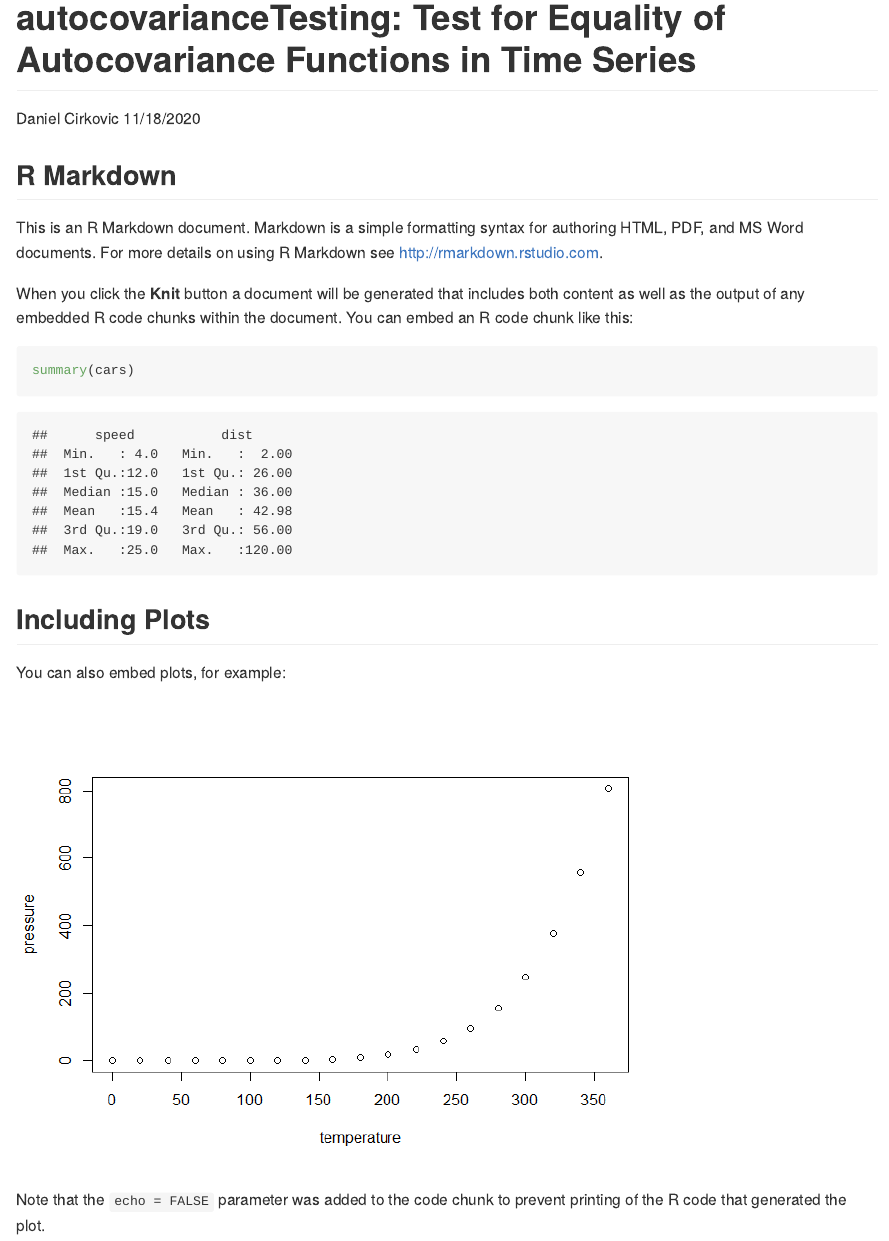
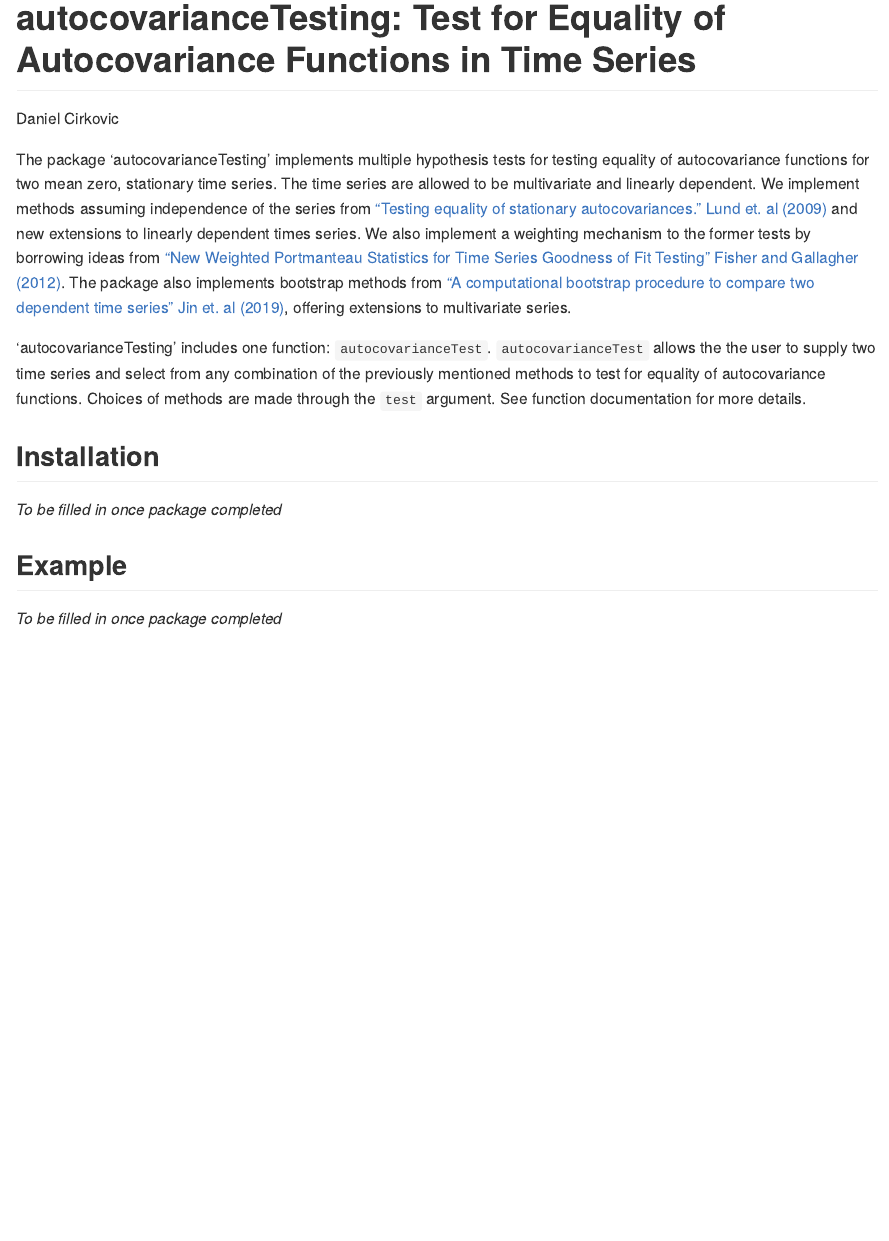
Before and after one commit to cirkovd/autocovarianceTesting, an R Markdown document (README.Rmd): the page in a window 1100 px wide, from its top. The pictures show the output file README.md that the author committed with the source, drawn offline in the style of GitHub.

Commit message:
Added intial package description to README

````diff
--- a/README.Rmd
+++ b/README.Rmd
@@ -2,7 +2,6 @@
 title: 'autocovarianceTesting: Test for Equality of Autocovariance Functions in Time
   Series'
 author: "Daniel Cirkovic"
-date: "11/18/2020"
 output: github_document
 ---
 
@@ -10,22 +9,14 @@ output: github_document
 knitr::opts_chunk$set(echo = TRUE)
 ```
 
-## R Markdown
+The package 'autocovarianceTesting' implements multiple hypothesis tests for testing equality of autocovariance functions for two mean zero, stationary time series. The time series are allowed to be multivariate and linearly dependent. We implement methods assuming independence of the series from ["Testing equality of stationary autocovariances." Lund et. al (2009)](https://doi.org/10.1111/j.1467-9892.2009.00616.x) and new extensions to linearly dependent times series. We also implement a weighting mechanism to the former tests by borrowing ideas from ["New Weighted Portmanteau Statistics for Time Series Goodness of Fit Testing" Fisher and Gallagher (2012)](https://doi.org/10.1080/01621459.2012.688465). The package also implements bootstrap methods from ["A computational bootstrap procedure to compare two dependent time series" Jin et. al (2019)](https://doi.org/10.1080/00949655.2019.1639704), offering extensions to multivariate series.
 
-This is an R Markdown document. Markdown is a simple formatting syntax for authoring HTML, PDF, and MS Word documents. For more details on using R Markdown see <http://rmarkdown.rstudio.com>.
+'autocovarianceTesting' includes one function: `autocovarianceTest`. `autocovarianceTest` allows the the user to supply two time series and select from any combination of the previously mentioned methods to test for equality of autocovariance functions. Choices of methods are made through the `test` argument. See function documentation for more details.
 
-When you click the **Knit** button a document will be generated that includes both content as well as the output of any embedded R code chunks within the document. You can embed an R code chunk like this:
+## Installation
 
-```{r cars}
-summary(cars)
-```
+*To be filled in once package completed*
 
-## Including Plots
+## Example
 
-You can also embed plots, for example:
-
-```{r pressure, echo=FALSE}
-plot(pressure)
-```
-
-Note that the `echo = FALSE` parameter was added to the code chunk to prevent printing of the R code that generated the plot.
+*To be filled in once package completed*
````
Also changed, not shown: README.md.
